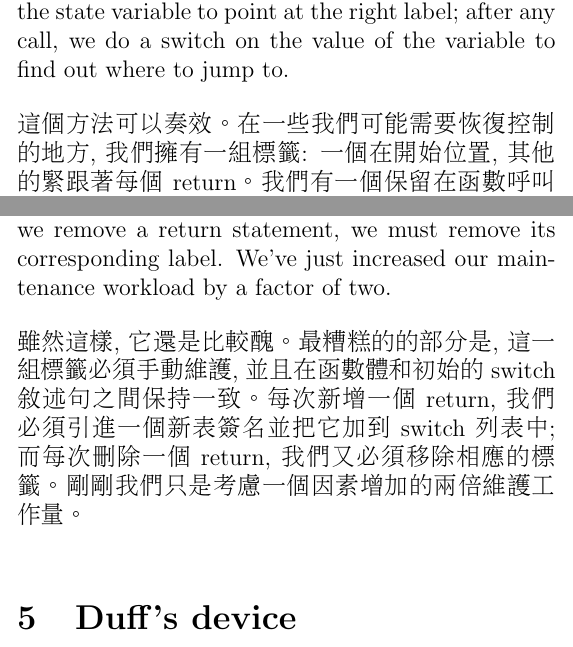
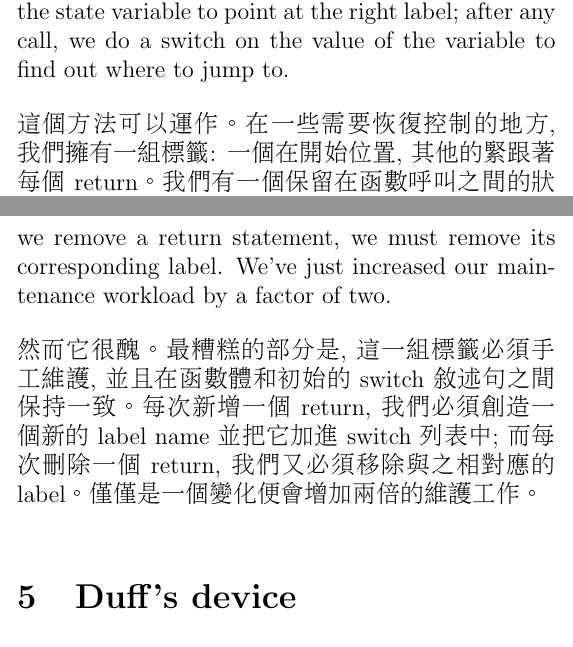
Before and after one commit to descent/latex_doc, a LaTeX document (coroutines_in_c/coroutines_in_c.tex): two parts of pages 16 and 17 of 38 before the commit and two parts of pages 16 and 17 of 37 after it, joined at a grey line, cut so that both start at the same text. Compiled offline with pdfLaTeX.

Commit message:
little modify

```diff
--- a/coroutines_in_c/coroutines_in_c.tex
+++ b/coroutines_in_c/coroutines_in_c.tex
@@ -295,14 +295,14 @@ int function(void)
 
 This method works. We have a set of labels at the points where we might need to resume control: one at the start, and one just after each return statement. We have a state variable, preserved between calls to the function, which tells us which label we need to resume control at next. Before any return, we update the state variable to point at the right label; after any call, we do a switch on the value of the variable to find out where to jump to.
 
-這個方法可以奏效。在一些我們可能需要恢復控制的地方, 我們擁有一組標籤: 一個在開始位置, 其他的緊跟著每個 return。我們有一個保留在函數呼叫之間的狀態變數, 它指明了下一步我們需要恢復控制那個標籤。在任何返回之前, 我們會更新狀態變數到正確的標籤位;
+這個方法可以運作。在一些需要恢復控制的地方, 我們擁有一組標籤: 一個在開始位置, 其他的緊跟著每個 return。我們有一個保留在函數呼叫之間的狀態變數, 它指明了下一步我們需要恢復控制那個標籤。在任何返回之前, 我們會更新狀態變數到正確的標籤位;
 任何呼叫之後, 我們會對這個變數的值做一個 switch 操作來查看它當前進行到哪裡。
 
 It's still ugly, though. The worst part of it is that the set of labels must be maintained manually, and must be consistent between the function body and the initial switch statement. Every time we add a new return statement, we must invent a new label name and add it to the list in the switch; every time we remove a return statement, we must remove its corresponding label. We've just increased our maintenance workload by a factor of two.
 
 
-雖然這樣, 它還是比較醜。最糟糕的的部分是, 這一組標籤必須手動維護, 並且在函數體和初始的 switch 敘述句之間保持一致。每次新增一個 return, 我們必須引進一個新表簽名並把它加到 switch 列表中;
-而每次刪除一個 return, 我們又必須移除相應的標籤。剛剛我們只是考慮一個因素增加的兩倍維護工作量。
+然而它很醜。最糟糕的部分是, 這一組標籤必須手工維護, 並且在函數體和初始的 switch 敘述句之間保持一致。每次新增一個 return, 我們必須創造一個新的 label name 並把它加進 switch 列表中;
+而每次刪除一個 return, 我們又必須移除與之相對應的 label。僅僅是一個變化便會增加兩倍的維護工作。
 
 \section{Duff's device}
 
```
